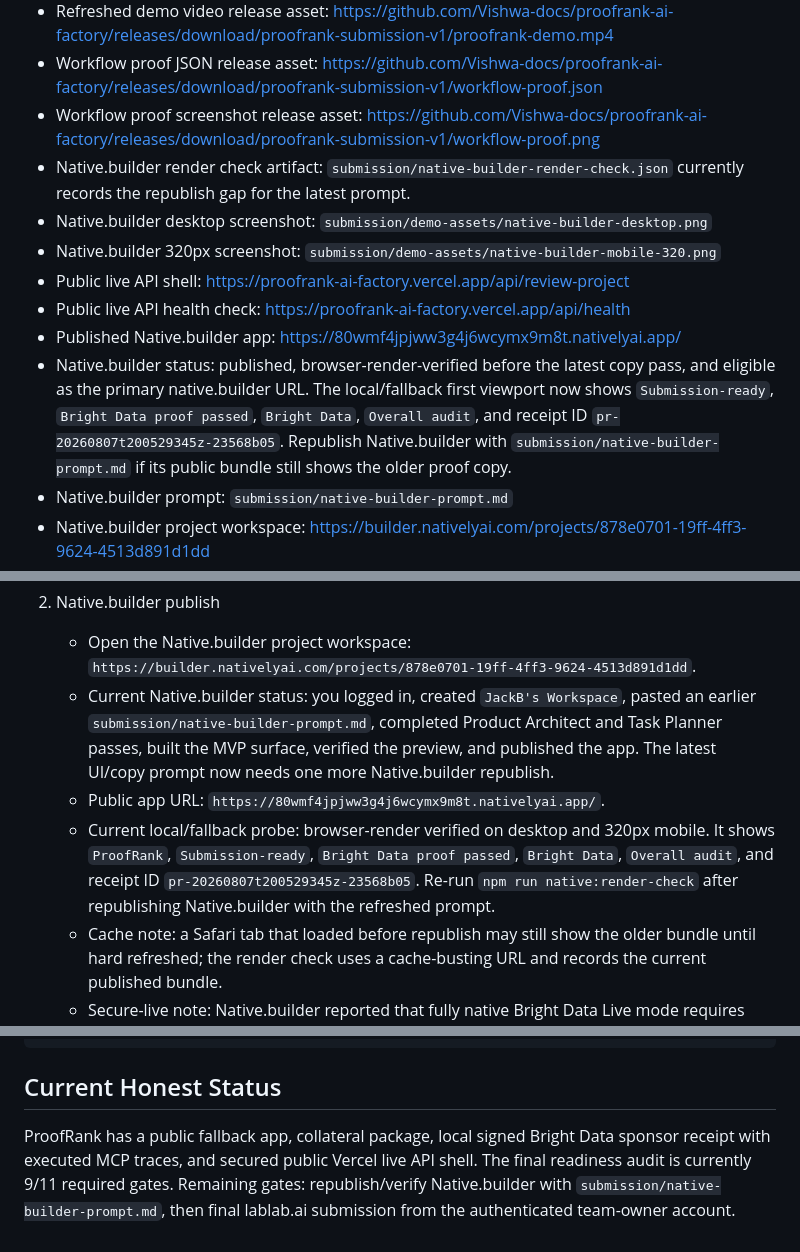
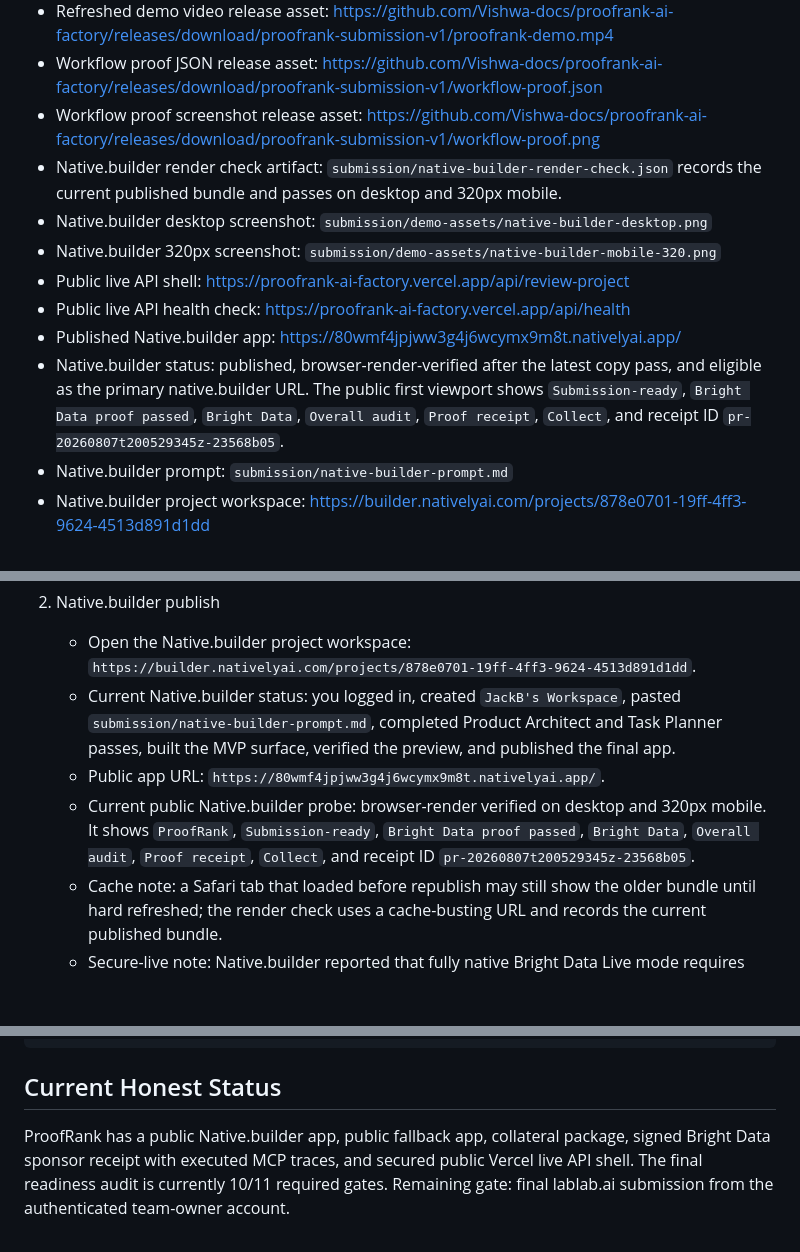
Before and after one commit to Vishwa-docs/proofrank-ai-factory, a Markdown page: submission/operator-handoff.md, 3 parts joined by grey strips. GitHub-like rendering; blank space fills up the shorter version.

Commit message:
Refresh submission handoff status

```diff
--- a/submission/operator-handoff.md
+++ b/submission/operator-handoff.md
@@ -10,13 +10,13 @@ Date: 2026-08-07
 - Refreshed demo video release asset: https://github.com/Vishwa-docs/proofrank-ai-factory/releases/download/proofrank-submission-v1/proofrank-demo.mp4
 - Workflow proof JSON release asset: https://github.com/Vishwa-docs/proofrank-ai-factory/releases/download/proofrank-submission-v1/workflow-proof.json
 - Workflow proof screenshot release asset: https://github.com/Vishwa-docs/proofrank-ai-factory/releases/download/proofrank-submission-v1/workflow-proof.png
-- Native.builder render check artifact: `submission/native-builder-render-check.json` currently records the republish gap for the latest prompt.
+- Native.builder render check artifact: `submission/native-builder-render-check.json` records the current published bundle and passes on desktop and 320px mobile.
 - Native.builder desktop screenshot: `submission/demo-assets/native-builder-desktop.png`
 - Native.builder 320px screenshot: `submission/demo-assets/native-builder-mobile-320.png`
 - Public live API shell: https://proofrank-ai-factory.vercel.app/api/review-project
 - Public live API health check: https://proofrank-ai-factory.vercel.app/api/health
 - Published Native.builder app: https://80wmf4jpjww3g4j6wcymx9m8t.nativelyai.app/
-- Native.builder status: published, browser-render-verified before the latest copy pass, and eligible as the primary native.builder URL. The local/fallback first viewport now shows `Submission-ready`, `Bright Data proof passed`, `Bright Data`, `Overall audit`, and receipt ID `pr-20260807t200529345z-23568b05`. Republish Native.builder with `submission/native-builder-prompt.md` if its public bundle still shows the older proof copy.
+- Native.builder status: published, browser-render-verified after the latest copy pass, and eligible as the primary native.builder URL. The public first viewport shows `Submission-ready`, `Bright Data proof passed`, `Bright Data`, `Overall audit`, `Proof receipt`, `Collect`, and receipt ID `pr-20260807t200529345z-23568b05`.
 - Native.builder prompt: `submission/native-builder-prompt.md`
 - Native.builder project workspace: https://builder.nativelyai.com/projects/878e0701-19ff-4ff3-9624-4513d891d1dd
 - Submission copy: `submission/submission-copy.md`, `submission/checklist.md`, and `submission/project-description.md`
@@ -46,9 +46,9 @@ Date: 2026-08-07
 
 2. Native.builder publish
    - Open the Native.builder project workspace: `https://builder.nativelyai.com/projects/878e0701-19ff-4ff3-9624-4513d891d1dd`.
-   - Current Native.builder status: you logged in, created `JackB's Workspace`, pasted an earlier `submission/native-builder-prompt.md`, completed Product Architect and Task Planner passes, built the MVP surface, verified the preview, and published the app. The latest UI/copy prompt now needs one more Native.builder republish.
+   - Current Native.builder status: you logged in, created `JackB's Workspace`, pasted `submission/native-builder-prompt.md`, completed Product Architect and Task Planner passes, built the MVP surface, verified the preview, and published the final app.
    - Public app URL: `https://80wmf4jpjww3g4j6wcymx9m8t.nativelyai.app/`.
-   - Current local/fallback probe: browser-render verified on desktop and 320px mobile. It shows `ProofRank`, `Submission-ready`, `Bright Data proof passed`, `Bright Data`, `Overall audit`, and receipt ID `pr-20260807t200529345z-23568b05`. Re-run `npm run native:render-check` after republishing Native.builder with the refreshed prompt.
+   - Current public Native.builder probe: browser-render verified on desktop and 320px mobile. It shows `ProofRank`, `Submission-ready`, `Bright Data proof passed`, `Bright Data`, `Overall audit`, `Proof receipt`, `Collect`, and receipt ID `pr-20260807t200529345z-23568b05`.
    - Cache note: a Safari tab that loaded before republish may still show the older bundle until hard refreshed; the render check uses a cache-busting URL and records the current published bundle.
    - Secure-live note: Native.builder reported that fully native Bright Data Live mode requires Supabase Edge Functions for secret storage. That remains the preferred non-demo Native.builder path, but connecting it may create persistent access, so it needs action-time confirmation before clicking.
    - Apply promo code `AIFACTORY26` if prompted later.
@@ -105,4 +105,4 @@ npm run live:smoke -- https://github.com/Vishwa-docs/proofrank-ai-factory https:
 
 ## Current Honest Status
 
-ProofRank has a public fallback app, collateral package, local signed Bright Data sponsor receipt with executed MCP traces, and secured public Vercel live API shell. The final readiness audit is currently 9/11 required gates. Remaining gates: republish/verify Native.builder with `submission/native-builder-prompt.md`, then final lablab.ai submission from the authenticated team-owner account.
+ProofRank has a public Native.builder app, public fallback app, collateral package, signed Bright Data sponsor receipt with executed MCP traces, and secured public Vercel live API shell. The final readiness audit is currently 10/11 required gates. Remaining gate: final lablab.ai submission from the authenticated team-owner account.
```
Also changed, not shown: submission/checklist.md (+1 -1 lines).
